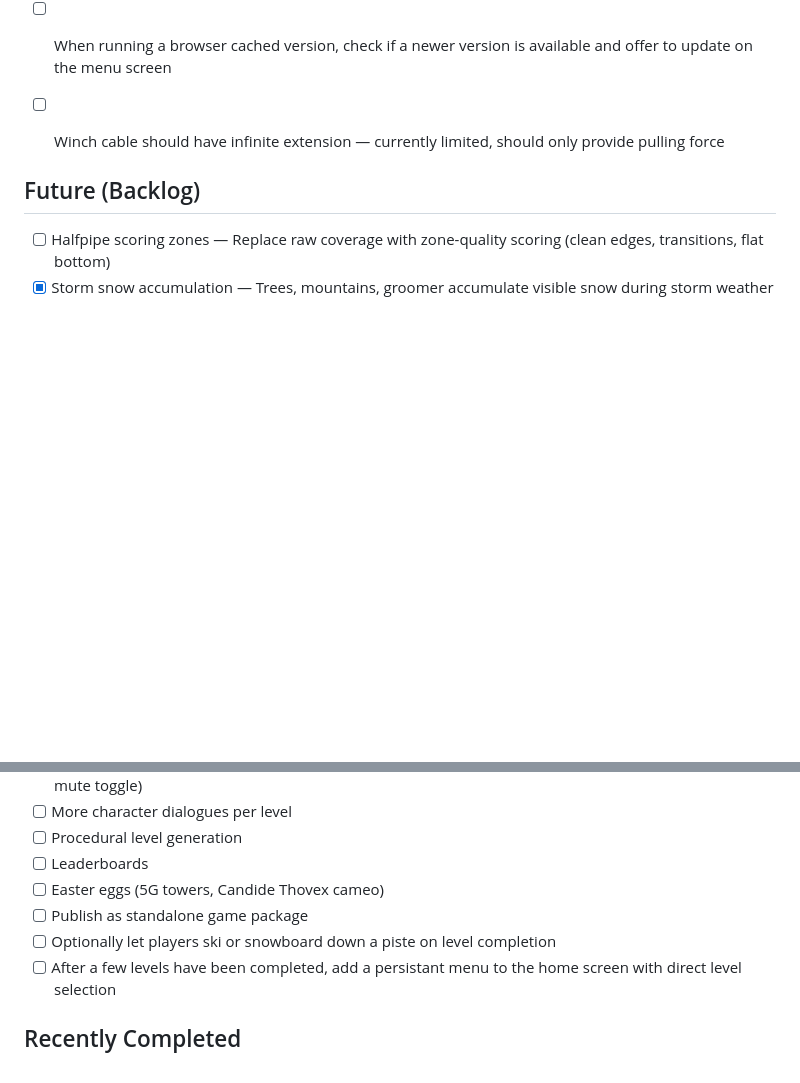
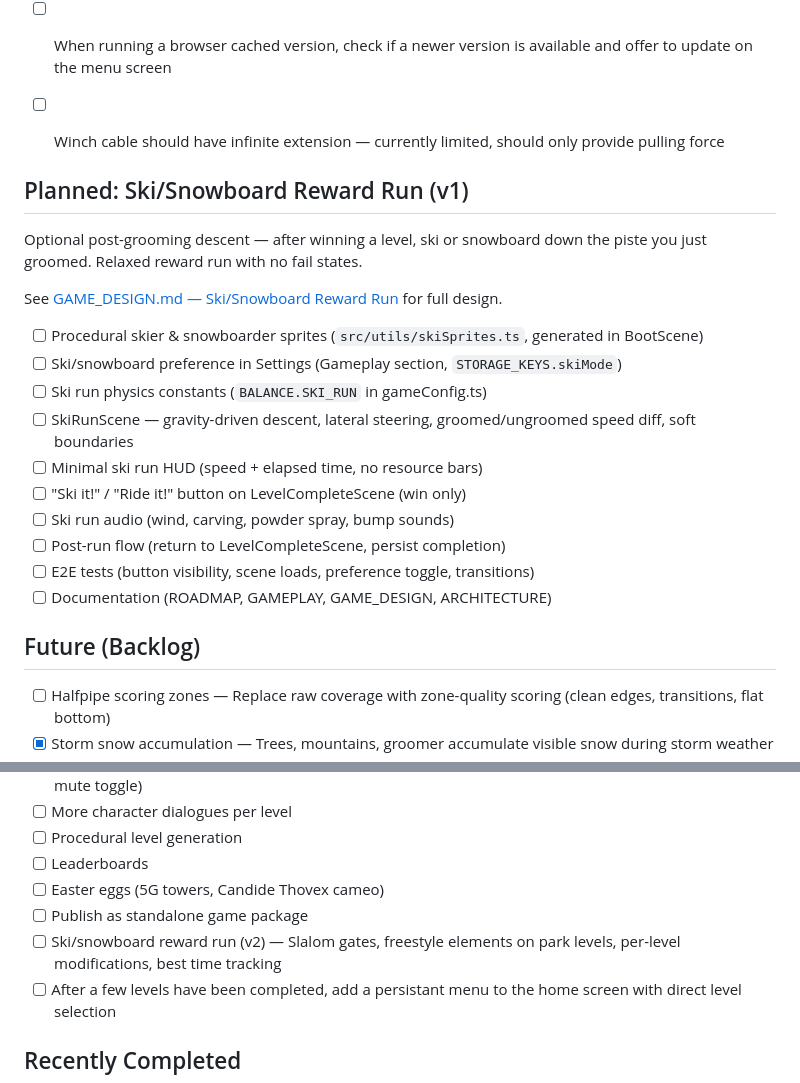
Before and after one commit to antoinecellerier/les-aiguilles-blanches, a Markdown page: docs/ROADMAP.md, 2 parts joined by grey strips. GitHub-like rendering; blank space fills up the shorter version.

```diff
--- a/docs/ROADMAP.md
+++ b/docs/ROADMAP.md
@@ -40,6 +40,23 @@ For technical implementation details, see [ARCHITECTURE.md](./ARCHITECTURE.md).
 - [ ] Winch cable should have infinite extension — currently limited, should only provide pulling force
 
 
+## Planned: Ski/Snowboard Reward Run (v1)
+
+Optional post-grooming descent — after winning a level, ski or snowboard down the piste you just groomed. Relaxed reward run with no fail states.
+
+See [GAME_DESIGN.md — Ski/Snowboard Reward Run](./GAME_DESIGN.md#skisnoboard-reward-run) for full design.
+
+- [ ] Procedural skier & snowboarder sprites (`src/utils/skiSprites.ts`, generated in BootScene)
+- [ ] Ski/snowboard preference in Settings (Gameplay section, `STORAGE_KEYS.skiMode`)
+- [ ] Ski run physics constants (`BALANCE.SKI_RUN` in gameConfig.ts)
+- [ ] SkiRunScene — gravity-driven descent, lateral steering, groomed/ungroomed speed diff, soft boundaries
+- [ ] Minimal ski run HUD (speed + elapsed time, no resource bars)
+- [ ] "Ski it!" / "Ride it!" button on LevelCompleteScene (win only)
+- [ ] Ski run audio (wind, carving, powder spray, bump sounds)
+- [ ] Post-run flow (return to LevelCompleteScene, persist completion)
+- [ ] E2E tests (button visibility, scene loads, preference toggle, transitions)
+- [ ] Documentation (ROADMAP, GAMEPLAY, GAME_DESIGN, ARCHITECTURE)
+
 ## Future (Backlog)
 
 - [ ] Halfpipe scoring zones — Replace raw coverage with zone-quality scoring (clean edges, transitions, flat bottom)
@@ -50,7 +67,7 @@ For technical implementation details, see [ARCHITECTURE.md](./ARCHITECTURE.md).
 - [ ] Leaderboards
 - [ ] Easter eggs (5G towers, Candide Thovex cameo)
 - [ ] Publish as standalone game package
-- [ ] Optionally let players ski or snowboard down a piste on level completion
+- [ ] Ski/snowboard reward run (v2) — Slalom gates, freestyle elements on park levels, per-level modifications, best time tracking
 - [ ] After a few levels have been completed, add a persistant menu to the home screen with direct level selection
 
 ## Recently Completed
```
Also changed, not shown: docs/GAME_DESIGN.md (+62 -5 lines).
